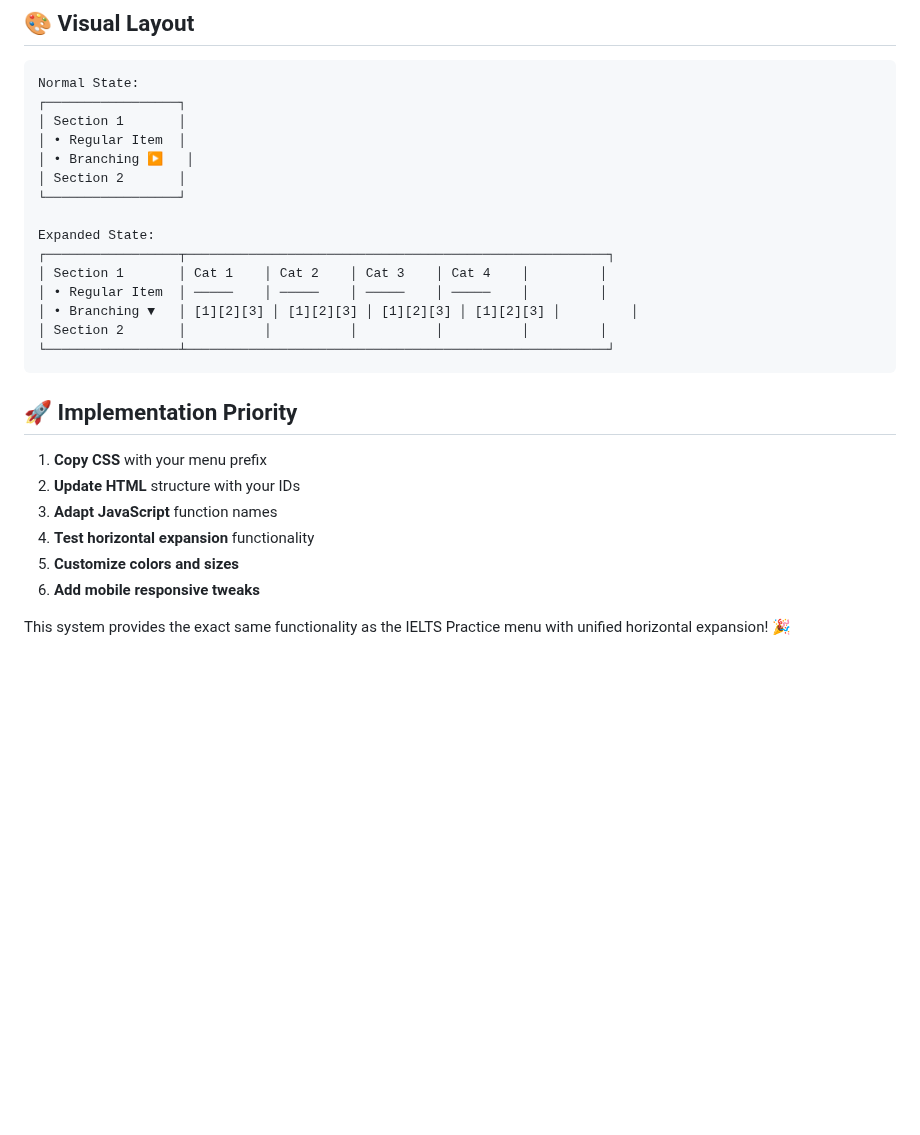
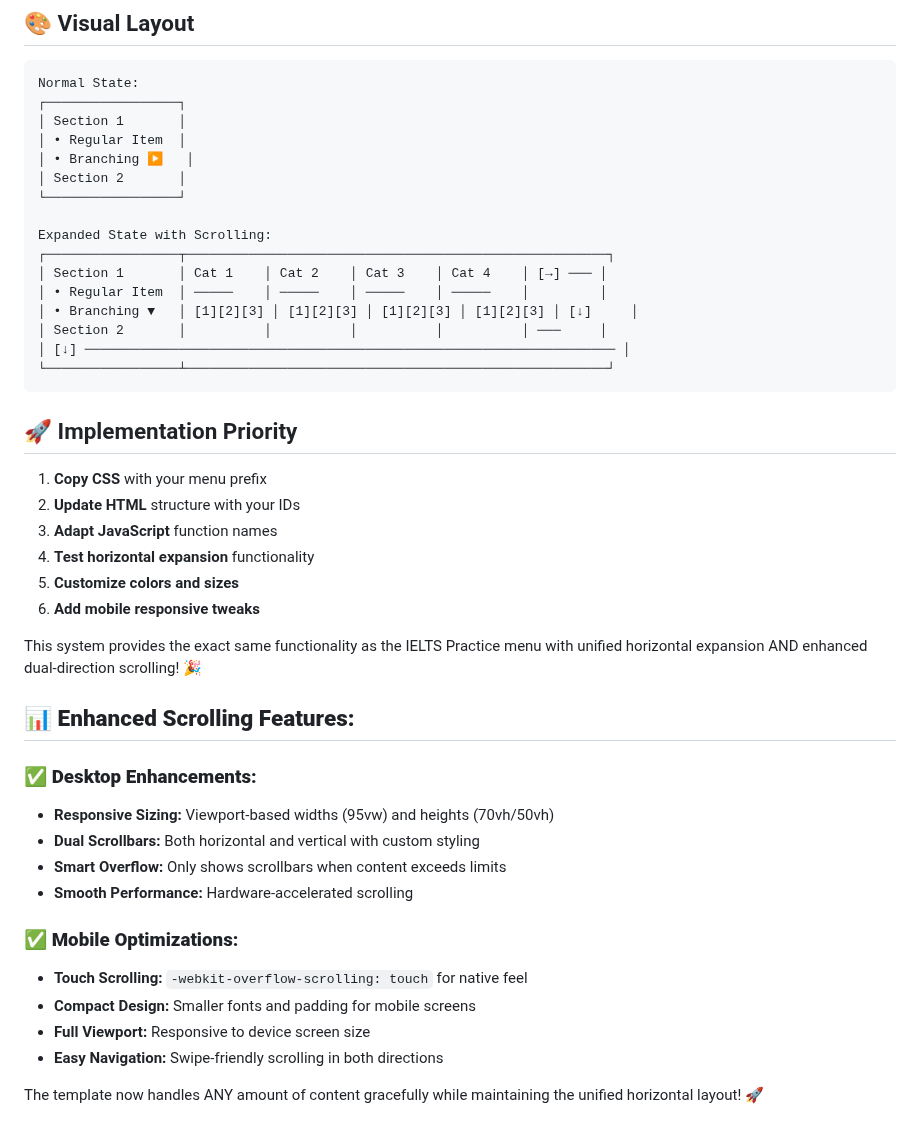
Before and after one commit to Gurukullam/GAMMATHREE-CONTENT, a Markdown page: Guruvammal-Database/Reference-Lookup/MENU_IMPLEMENTATION_GUIDE.md, the part around one of its changes. Drawn GitHub-style; blank space fills up the shorter version.

Commit message:
Upload MENU_IMPLEMENTATION_GUIDE.md via bulk upload

````diff
--- a/Guruvammal-Database/Reference-Lookup/MENU_IMPLEMENTATION_GUIDE.md
+++ b/Guruvammal-Database/Reference-Lookup/MENU_IMPLEMENTATION_GUIDE.md
@@ -232,12 +254,13 @@ Normal State:
 │ Section 2       │
 └─────────────────┘
 
-Expanded State:
+Expanded State with Scrolling:
 ┌─────────────────┬──────────────────────────────────────────────────────┐
-│ Section 1       │ Cat 1    │ Cat 2    │ Cat 3    │ Cat 4    │         │
+│ Section 1       │ Cat 1    │ Cat 2    │ Cat 3    │ Cat 4    │ [→] ─── │
 │ • Regular Item  │ ─────    │ ─────    │ ─────    │ ─────    │         │
-│ • Branching ▼   │ [1][2][3] │ [1][2][3] │ [1][2][3] │ [1][2][3] │         │
-│ Section 2       │          │          │          │          │         │
+│ • Branching ▼   │ [1][2][3] │ [1][2][3] │ [1][2][3] │ [1][2][3] │ [↓]     │
+│ Section 2       │          │          │          │          │ ───     │
+│ [↓] ──────────────────────────────────────────────────────────────────── │
 └─────────────────┴──────────────────────────────────────────────────────┘
 ```
 
@@ -250,4 +273,20 @@ Expanded State:
 5. **Customize colors and sizes**
 6. **Add mobile responsive tweaks**
 
-This system provides the exact same functionality as the IELTS Practice menu with unified horizontal expansion! 🎉
+This system provides the exact same functionality as the IELTS Practice menu with unified horizontal expansion AND enhanced dual-direction scrolling! 🎉
+
+## 📊 **Enhanced Scrolling Features:**
+
+### ✅ **Desktop Enhancements:**
+- **Responsive Sizing:** Viewport-based widths (95vw) and heights (70vh/50vh)
+- **Dual Scrollbars:** Both horizontal and vertical with custom styling
+- **Smart Overflow:** Only shows scrollbars when content exceeds limits
+- **Smooth Performance:** Hardware-accelerated scrolling
+
+### ✅ **Mobile Optimizations:**
+- **Touch Scrolling:** `-webkit-overflow-scrolling: touch` for native feel
+- **Compact Design:** Smaller fonts and padding for mobile screens
+- **Full Viewport:** Responsive to device screen size
+- **Easy Navigation:** Swipe-friendly scrolling in both directions
+
+The template now handles ANY amount of content gracefully while maintaining the unified horizontal layout! 🚀
````
Also changed, not shown: other parts of Guruvammal-Database/Reference-Lookup/MENU_IMPLEMENTATION_GUIDE.md (+28 -6 lines).
